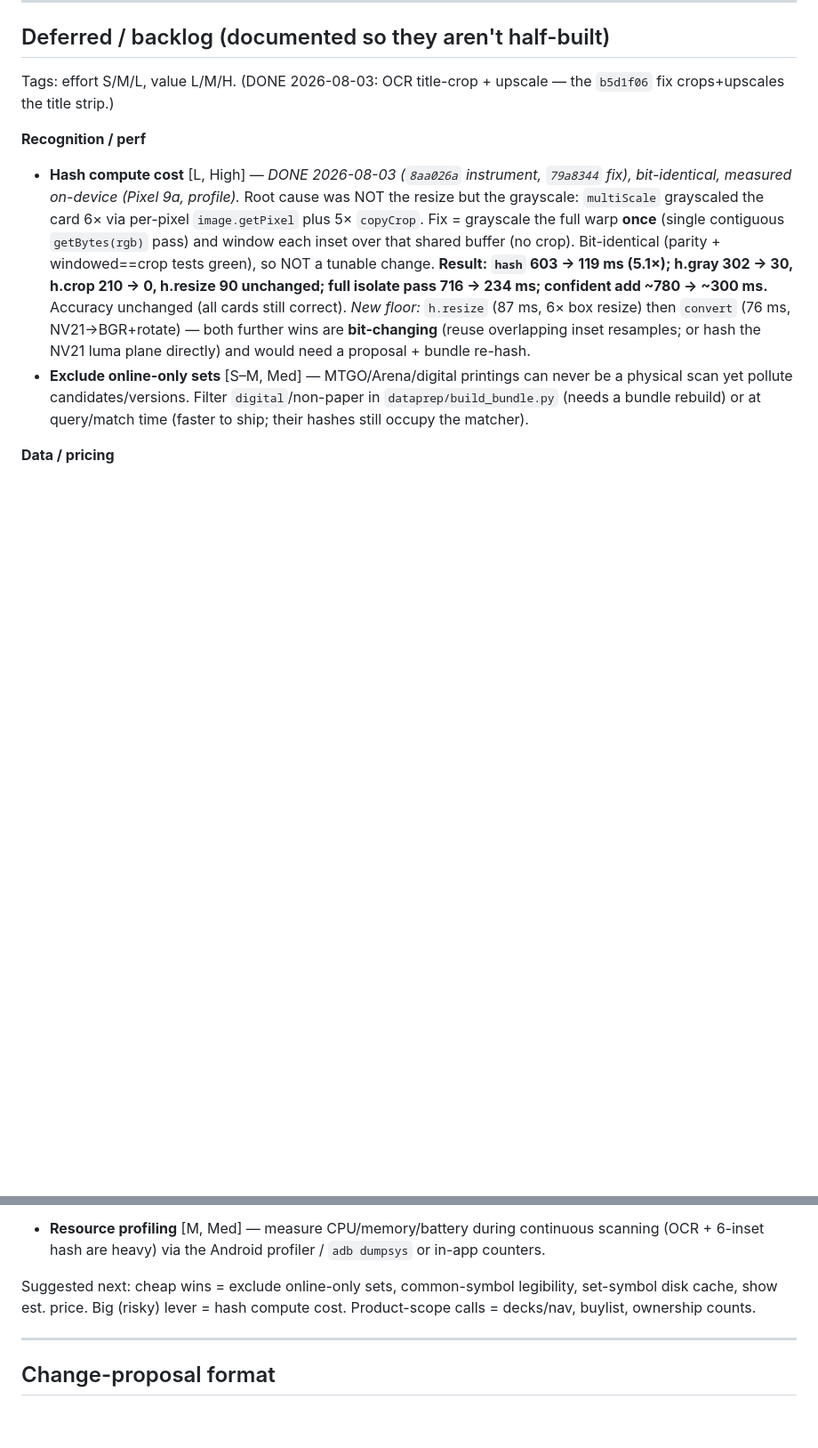
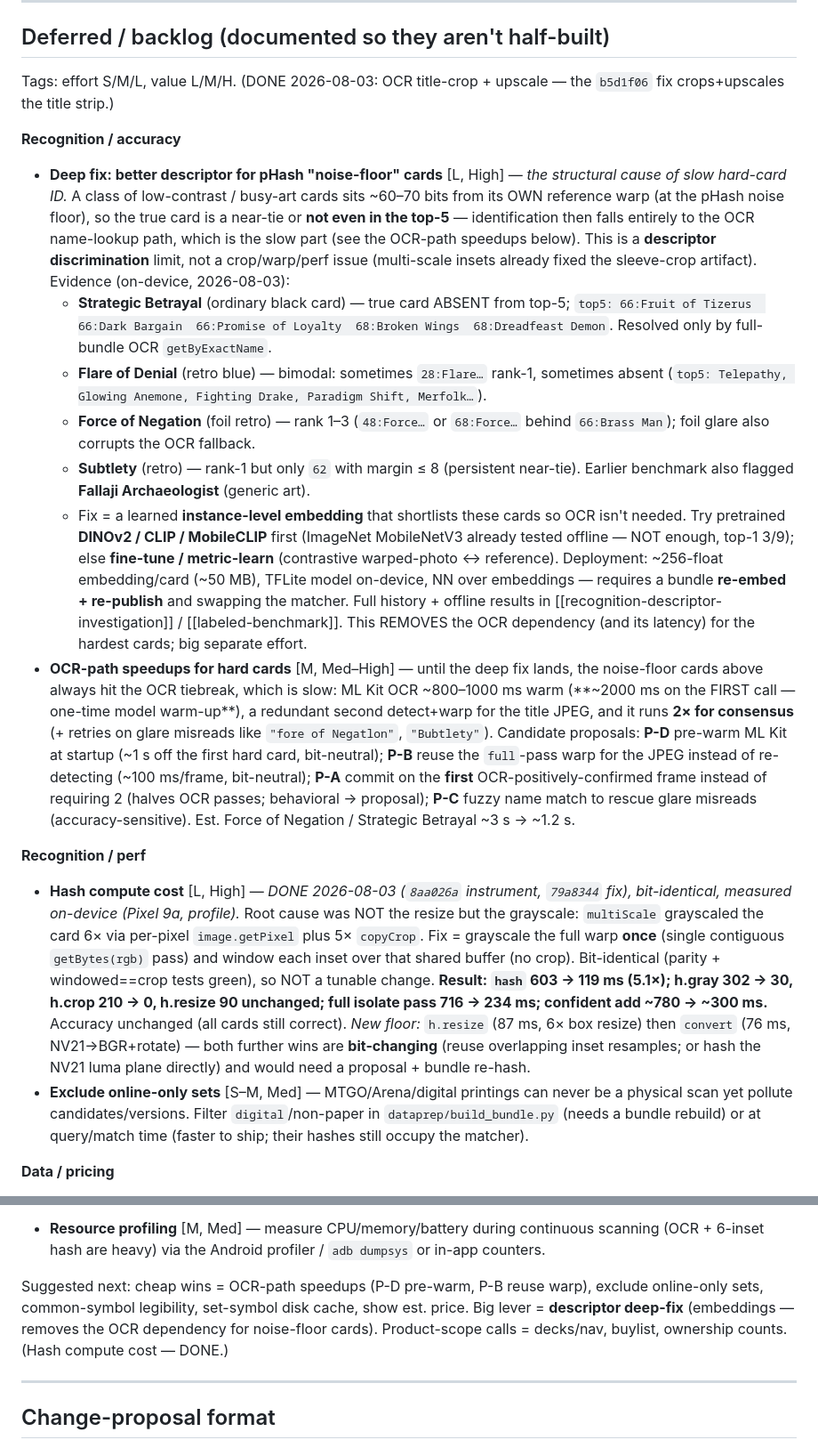
Before and after one commit to VedmakGitHub/Magic-scanner, a Markdown page: docs/ARCHITECTURE.md, 2 parts joined by grey strips. Shown at 89% size. Rendered like a GitHub page; blank space fills up the shorter version.

Commit message:
docs: backlog the descriptor deep-fix + OCR-path speedups
Add a "Recognition / accuracy" backlog group. The structural cause of slow
hard-card ID is a descriptor limit: low-contrast/busy cards sit at the pHash
noise floor (~60-70 bits from their own reference) so the true card is a
near-tie or absent from the top-5, forcing the slow OCR name-lookup path.

Documents the identified problematic cards with on-device evidence
(Strategic Betrayal absent from its own top-5; Flare of Denial bimodal;
Force of Negation foil glare; Subtlety persistent near-tie; Fallaji generic),
the deep fix (learned instance-level embedding: DINOv2/CLIP/MobileCLIP or
fine-tune; bundle re-embed + on-device NN), and the interim OCR-path
speedups (P-D pre-warm, P-B reuse warp, P-A commit-on-1, P-C fuzzy match),
including the first-OCR ~2s model warm-up finding.

Co-Authored-By: Claude Opus 4.8 <noreply@anthropic.com>

```diff
--- a/docs/ARCHITECTURE.md
+++ b/docs/ARCHITECTURE.md
@@ -72,6 +72,15 @@ high res + full-res capture detection + the 6-inset set above.
 ## Deferred / backlog (documented so they aren't half-built)
 Tags: effort S/M/L, value L/M/H. (DONE 2026-08-03: OCR title-crop + upscale — the `b5d1f06` fix crops+upscales the title strip.)
 
+**Recognition / accuracy**
+- **Deep fix: better descriptor for pHash "noise-floor" cards** [L, High] — *the structural cause of slow hard-card ID.* A class of low-contrast / busy-art cards sits ~60–70 bits from its OWN reference warp (at the pHash noise floor), so the true card is a near-tie or **not even in the top-5** — identification then falls entirely to the OCR name-lookup path, which is the slow part (see the OCR-path speedups below). This is a **descriptor discrimination** limit, not a crop/warp/perf issue (multi-scale insets already fixed the sleeve-crop artifact). Evidence (on-device, 2026-08-03):
+  - **Strategic Betrayal** (ordinary black card) — true card ABSENT from top-5; `top5: 66:Fruit of Tizerus  66:Dark Bargain  66:Promise of Loyalty  68:Broken Wings  68:Dreadfeast Demon`. Resolved only by full-bundle OCR `getByExactName`.
+  - **Flare of Denial** (retro blue) — bimodal: sometimes `28:Flare…` rank-1, sometimes absent (`top5: Telepathy, Glowing Anemone, Fighting Drake, Paradigm Shift, Merfolk…`).
+  - **Force of Negation** (foil retro) — rank 1–3 (`48:Force…` or `68:Force…` behind `66:Brass Man`); foil glare also corrupts the OCR fallback.
+  - **Subtlety** (retro) — rank-1 but only `62` with margin ≤ 8 (persistent near-tie). Earlier benchmark also flagged **Fallaji Archaeologist** (generic art).
+  - Fix = a learned **instance-level embedding** that shortlists these cards so OCR isn't needed. Try pretrained **DINOv2 / CLIP / MobileCLIP** first (ImageNet MobileNetV3 already tested offline — NOT enough, top-1 3/9); else **fine-tune / metric-learn** (contrastive warped-photo ↔ reference). Deployment: ~256-float embedding/card (~50 MB), TFLite model on-device, NN over embeddings — requires a bundle **re-embed + re-publish** and swapping the matcher. Full history + offline results in [[recognition-descriptor-investigation]] / [[labeled-benchmark]]. This REMOVES the OCR dependency (and its latency) for the hardest cards; big separate effort.
+- **OCR-path speedups for hard cards** [M, Med–High] — until the deep fix lands, the noise-floor cards above always hit the OCR tiebreak, which is slow: ML Kit OCR ~800–1000 ms warm (**~2000 ms on the FIRST call — one-time model warm-up**), a redundant second detect+warp for the title JPEG, and it runs **2× for consensus** (+ retries on glare misreads like `"fore of Negatlon"`, `"Bubtlety"`). Candidate proposals: **P-D** pre-warm ML Kit at startup (~1 s off the first hard card, bit-neutral); **P-B** reuse the `full`-pass warp for the JPEG instead of re-detecting (~100 ms/frame, bit-neutral); **P-A** commit on the **first** OCR-positively-confirmed frame instead of requiring 2 (halves OCR passes; behavioral → proposal); **P-C** fuzzy name match to rescue glare misreads (accuracy-sensitive). Est. Force of Negation / Strategic Betrayal ~3 s → ~1.2 s.
+
 **Recognition / perf**
 - **Hash compute cost** [L, High] — *DONE 2026-08-03 (`8aa026a` instrument, `79a8344` fix), bit-identical, measured on-device (Pixel 9a, profile).* Root cause was NOT the resize but the grayscale: `multiScale` grayscaled the card 6× via per-pixel `image.getPixel` plus 5× `copyCrop`. Fix = grayscale the full warp **once** (single contiguous `getBytes(rgb)` pass) and window each inset over that shared buffer (no crop). Bit-identical (parity + windowed==crop tests green), so NOT a tunable change. **Result: `hash` 603 → 119 ms (5.1×); h.gray 302 → 30, h.crop 210 → 0, h.resize 90 unchanged; full isolate pass 716 → 234 ms; confident add ~780 → ~300 ms.** Accuracy unchanged (all cards still correct). *New floor:* `h.resize` (87 ms, 6× box resize) then `convert` (76 ms, NV21→BGR+rotate) — both further wins are **bit-changing** (reuse overlapping inset resamples; or hash the NV21 luma plane directly) and would need a proposal + bundle re-hash.
 - **Exclude online-only sets** [S–M, Med] — MTGO/Arena/digital printings can never be a physical scan yet pollute candidates/versions. Filter `digital`/non-paper in `dataprep/build_bundle.py` (needs a bundle rebuild) or at query/match time (faster to ship; their hashes still occupy the matcher).
@@ -90,7 +99,7 @@ Tags: effort S/M/L, value L/M/H. (DONE 2026-08-03: OCR title-crop + upscale —
 **Ops**
 - **Resource profiling** [M, Med] — measure CPU/memory/battery during continuous scanning (OCR + 6-inset hash are heavy) via the Android profiler / `adb dumpsys` or in-app counters.
 
-Suggested next: cheap wins = exclude online-only sets, common-symbol legibility, set-symbol disk cache, show est. price. Big (risky) lever = hash compute cost. Product-scope calls = decks/nav, buylist, ownership counts.
+Suggested next: cheap wins = OCR-path speedups (P-D pre-warm, P-B reuse warp), exclude online-only sets, common-symbol legibility, set-symbol disk cache, show est. price. Big lever = **descriptor deep-fix** (embeddings — removes the OCR dependency for noise-floor cards). Product-scope calls = decks/nav, buylist, ownership counts. (Hash compute cost — DONE.)
 
 ---
 
```
